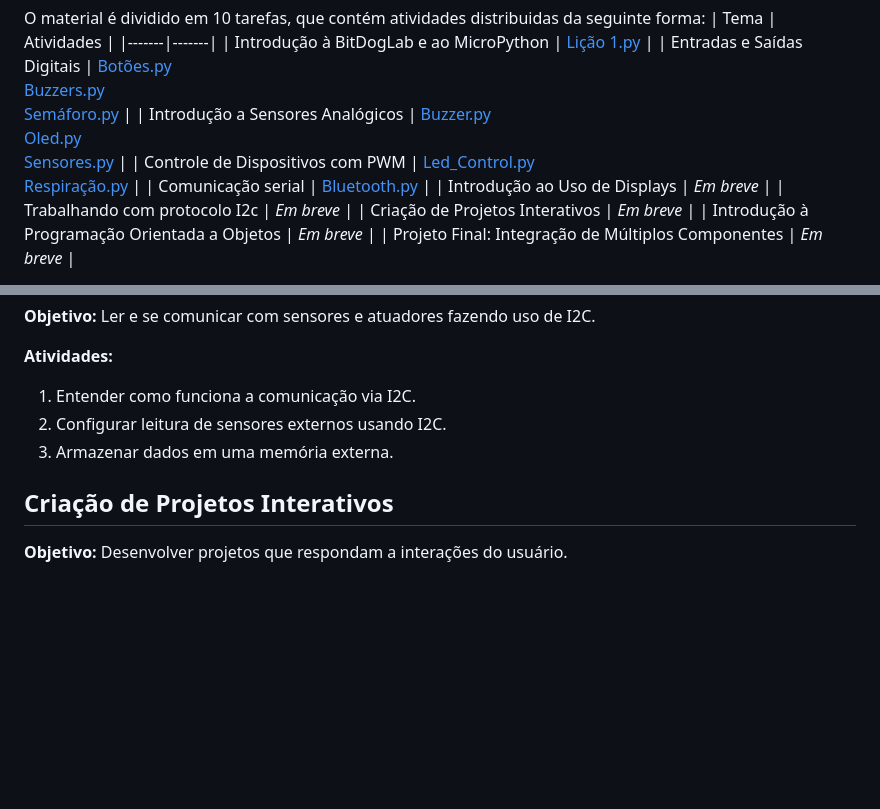
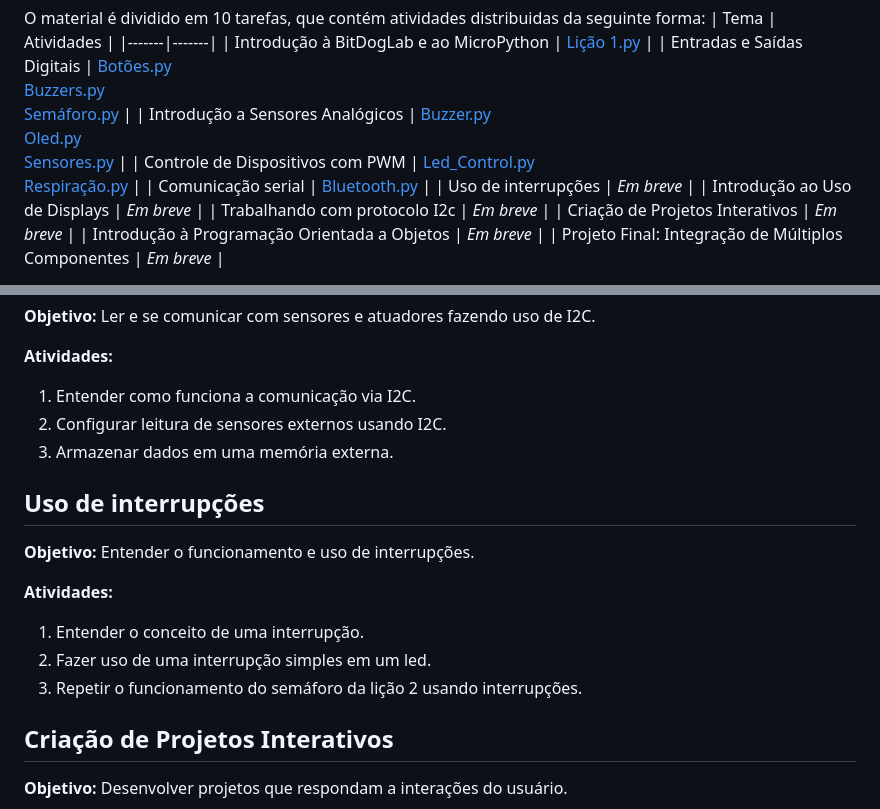
Before and after one commit to JoaoRemondi/BitDogLab_Teaching, a Markdown page: README.md, 2 parts joined by grey strips. Drawn GitHub-style; blank space fills up the shorter version.

Commit message:
02/06-16:41.md

```diff
--- a/README.md
+++ b/README.md
@@ -10,6 +10,7 @@ O material é dividido em 10 tarefas, que contém atividades distribuidas da seg
 | Introdução a Sensores Analógicos | [Buzzer.py](https://github.com/JoaoRemondi/BitDogLab_Teaching/blob/main/C%C3%B3digos/Li%C3%A7%C3%A3o%203/Buzzer.py) <br> [Oled.py](https://github.com/JoaoRemondi/BitDogLab_Teaching/blob/main/C%C3%B3digos/Li%C3%A7%C3%A3o%203/Oled.py) <br> [Sensores.py](https://github.com/JoaoRemondi/BitDogLab_Teaching/blob/main/C%C3%B3digos/Li%C3%A7%C3%A3o%203/Sensores.py) |
 | Controle de Dispositivos com PWM | [Led_Control.py](https://github.com/JoaoRemondi/BitDogLab_Teaching/blob/main/C%C3%B3digos/Li%C3%A7%C3%A3o%204/Led_Control.py) <br> [Respiração.py](https://github.com/JoaoRemondi/BitDogLab_Teaching/blob/main/C%C3%B3digos/Li%C3%A7%C3%A3o%204/Respira%C3%A7%C3%A3o.py) |
 | Comunicação serial | [Bluetooth.py](https://github.com/JoaoRemondi/BitDogLab_Teaching/blob/main/C%C3%B3digos/Li%C3%A7%C3%A3o%205/Bluetooth.py) |
+| Uso de interrupções | _Em breve_ |
 | Introdução ao Uso de Displays | _Em breve_ |
 | Trabalhando com protocolo I2c | _Em breve_ |
 | Criação de Projetos Interativos | _Em breve_ |
@@ -99,6 +100,16 @@ Ler e se comunicar com sensores e atuadores fazendo uso de I2C.
 2. Configurar leitura de sensores externos usando I2C.
 3. Armazenar dados em uma memória externa.
 
+## **Uso de interrupções**
+
+**Objetivo:**
+Entender o funcionamento e uso de interrupções.
+
+**Atividades:**
+1. Entender o conceito de uma interrupção.
+2. Fazer uso de uma interrupção simples em um led.
+3. Repetir o funcionamento do semáforo da lição 2 usando interrupções.
+
 ## **Criação de Projetos Interativos**
 
 **Objetivo:**
```
